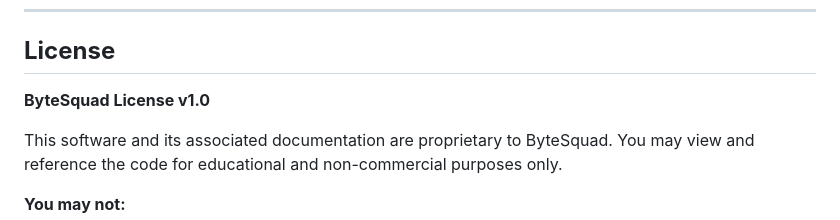
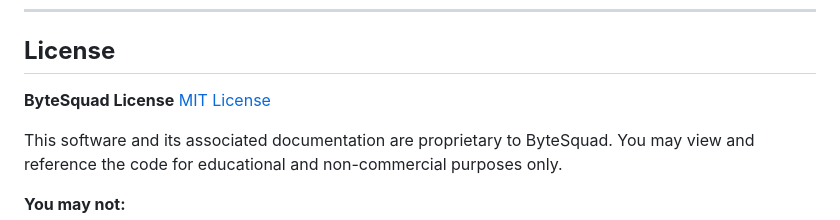
Before and after one commit to Nitinsahu147/VogueAI, a Markdown page: README.md, the part around the change. Drawn GitHub-style.

```diff
--- a/README.md
+++ b/README.md
@@ -121,7 +121,8 @@ Unauthorized copying, distribution, or modification of any part of this project
 
 ## **License**
 
-**ByteSquad License v1.0**
+**ByteSquad License**
+[MIT License](LICENSE)
 
 This software and its associated documentation are proprietary to ByteSquad.
 You may view and reference the code for educational and non-commercial purposes only.
```
